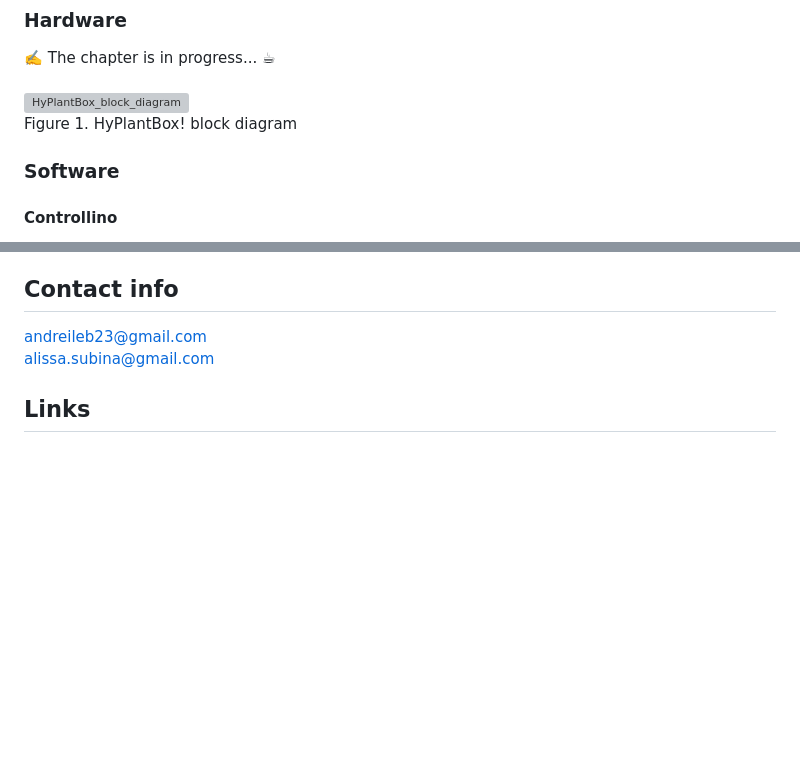
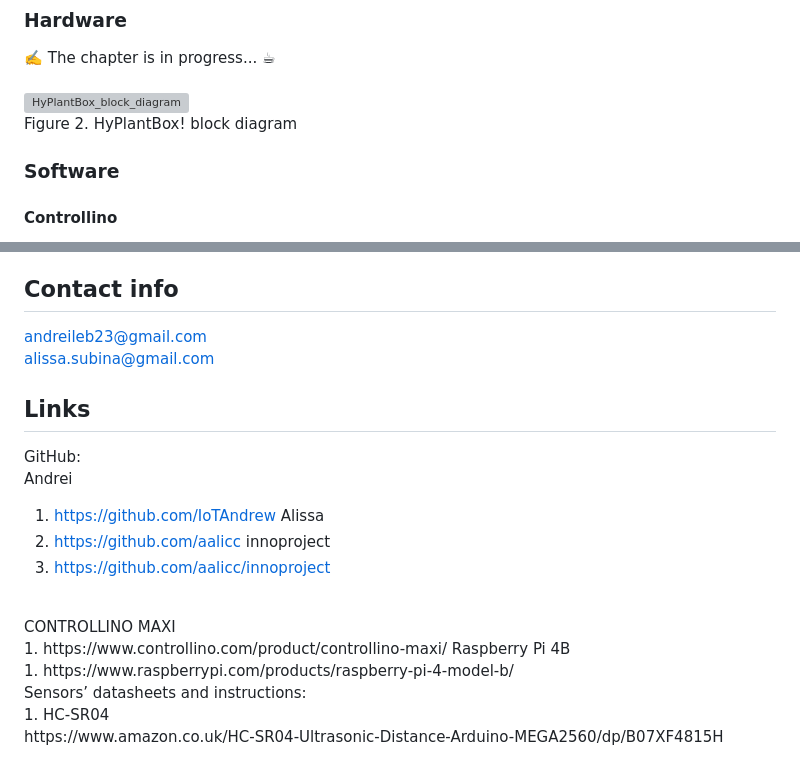
Before and after one commit to aalicc/HyPlantBox, a Markdown page: README.md, 2 parts joined by grey strips. Rendered like a GitHub page; blank space fills up the shorter version; grey boxes are pictures that could not be loaded.

```diff
--- a/README.md
+++ b/README.md
@@ -64,7 +64,7 @@ Gif 2. Web Interface demo
 <br />
 ![HyPlantBox_block_diagram](https://github.com/aalicc/HyPlantBox/assets/105237164/fc39680a-d0df-4925-a436-07f476e72fa8)
 <br />
-Figure 1. HyPlantBox! block diagram
+Figure 2. HyPlantBox! block diagram
 ### Software
 #### Controllino
 1. Install Arduino IDE on your computer
@@ -122,3 +122,19 @@ andreileb23@gmail.com
 <br />
 alissa.subina@gmail.com
 ## Links
+GitHub:<br />
+Andrei<br/>
+1. https://github.com/IoTAndrew
+Alissa<br/>
+2. https://github.com/aalicc
+innoproject<br/>
+3. https://github.com/aalicc/innoproject
+<br />
+CONTROLLINO MAXI<br />
+1. https://www.controllino.com/product/controllino-maxi/
+Raspberry Pi 4B<br />
+1. https://www.raspberrypi.com/products/raspberry-pi-4-model-b/
+<br />
+Sensors’ datasheets and instructions:<br />
+1. HC-SR04<br />
+https://www.amazon.co.uk/HC-SR04-Ultrasonic-Distance-Arduino-MEGA2560/dp/B07XF4815H
```
